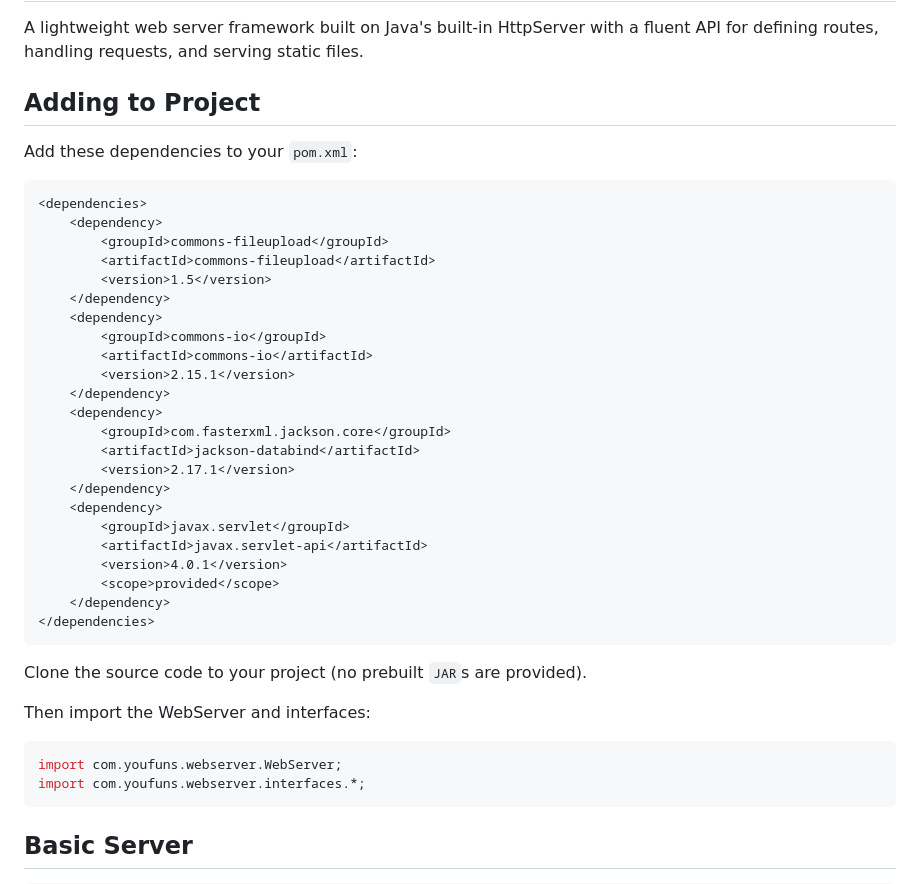
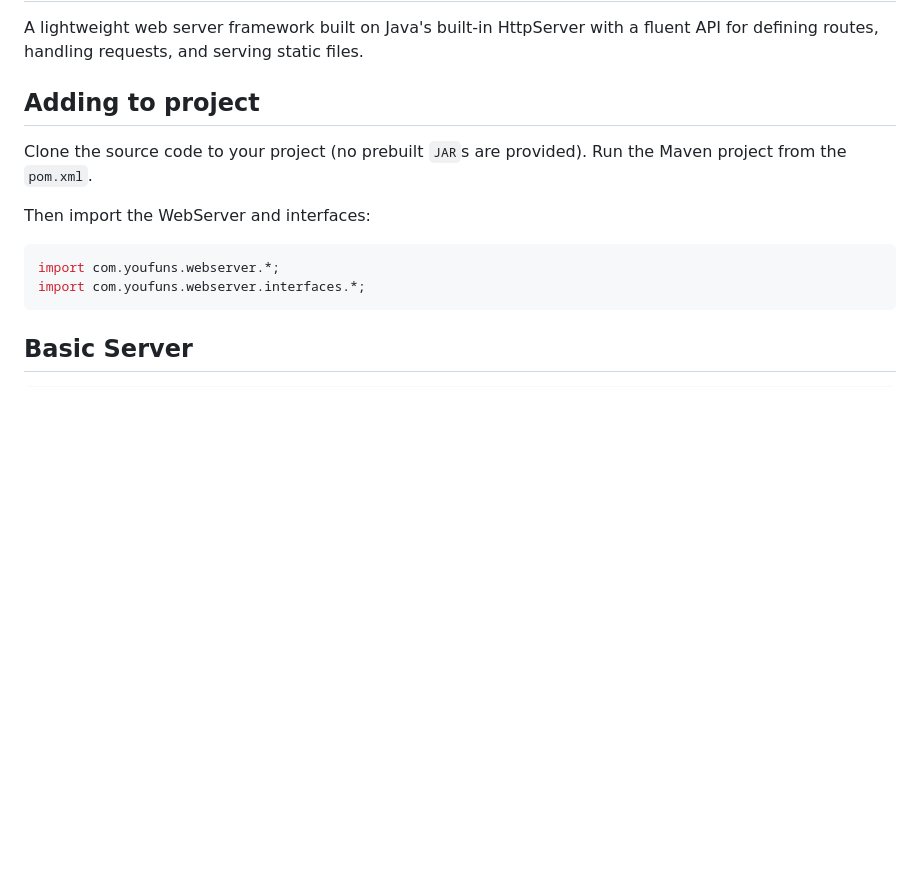
Before and after one commit to IY-Home/java-webserver, a Markdown page: README.md, the part around the change. Drawn GitHub-style; blank space fills up the shorter version.

Commit message:
Removed pom.xml section from README.

````diff
--- a/README.md
+++ b/README.md
@@ -4,42 +4,14 @@
 
 A lightweight web server framework built on Java's built-in HttpServer with a fluent API for defining routes, handling requests, and serving static files.
 
-## Adding to Project
+## Adding to project
 
-Add these dependencies to your `pom.xml`:
-
-```xml
-<dependencies>
-    <dependency>
-        <groupId>commons-fileupload</groupId>
-        <artifactId>commons-fileupload</artifactId>
-        <version>1.5</version>
-    </dependency>
-    <dependency>
-        <groupId>commons-io</groupId>
-        <artifactId>commons-io</artifactId>
-        <version>2.15.1</version>
-    </dependency>
-    <dependency>
-        <groupId>com.fasterxml.jackson.core</groupId>
-        <artifactId>jackson-databind</artifactId>
-        <version>2.17.1</version>
-    </dependency>
-    <dependency>
-        <groupId>javax.servlet</groupId>
-        <artifactId>javax.servlet-api</artifactId>
-        <version>4.0.1</version>
-        <scope>provided</scope>
-    </dependency>
-</dependencies>
-```
-
-Clone the source code to your project (no prebuilt `JAR`s are provided).
+Clone the source code to your project (no prebuilt `JAR`s are provided). Run the Maven project from the `pom.xml`.
 
 Then import the WebServer and interfaces:
 
 ```java
-import com.youfuns.webserver.WebServer;
+import com.youfuns.webserver.*;
 import com.youfuns.webserver.interfaces.*;
 ```
 
````
